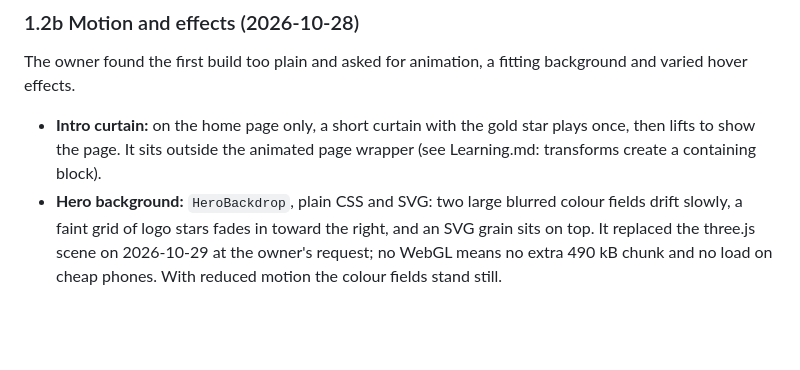
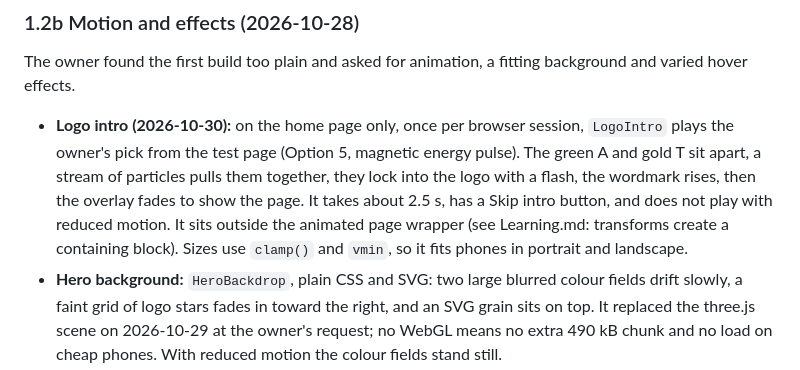
Before and after one commit to AbdurRafayAkbar/ALAKBARTRADERS_WEBSITE, a Markdown page: docs/design.md, the part around the change. Rendered like a GitHub page; blank space fills up the shorter version.

Commit message:
docs: record the logo intro
Co-Authored-By: Claude Opus 5.5 <noreply@anthropic.com>

```diff
--- a/docs/design.md
+++ b/docs/design.md
@@ -57,7 +57,7 @@ The owner asked for a different palette on every page so they could pick the bes
 
 The owner found the first build too plain and asked for animation, a fitting background and varied hover effects.
 
-- **Intro curtain:** on the home page only, a short curtain with the gold star plays once, then lifts to show the page. It sits outside the animated page wrapper (see Learning.md: transforms create a containing block).
+- **Logo intro (2026-10-30):** on the home page only, once per browser session, `LogoIntro` plays the owner's pick from the test page (Option 5, magnetic energy pulse). The green A and gold T sit apart, a stream of particles pulls them together, they lock into the logo with a flash, the wordmark rises, then the overlay fades to show the page. It takes about 2.5 s, has a Skip intro button, and does not play with reduced motion. It sits outside the animated page wrapper (see Learning.md: transforms create a containing block). Sizes use `clamp()` and `vmin`, so it fits phones in portrait and landscape.
 - **Hero background:** `HeroBackdrop`, plain CSS and SVG: two large blurred colour fields drift slowly, a faint grid of logo stars fades in toward the right, and an SVG grain sits on top. It replaced the three.js scene on 2026-10-29 at the owner's request; no WebGL means no extra 490 kB chunk and no load on cheap phones. With reduced motion the colour fields stand still.
 - **Scroll reveal:** the `Reveal` component adds `is-visible` when an element enters the viewport (IntersectionObserver). Lists stagger by `index`.
 - **Headline:** `SplitWords` rises word by word. The full sentence is in an `sr-only` copy and the animated words are `aria-hidden`, so screen readers read one normal sentence.
```
Also changed, not shown: docs/Learning.md (+2 -1 lines), docs/Memory.md (+2 -2 lines).
